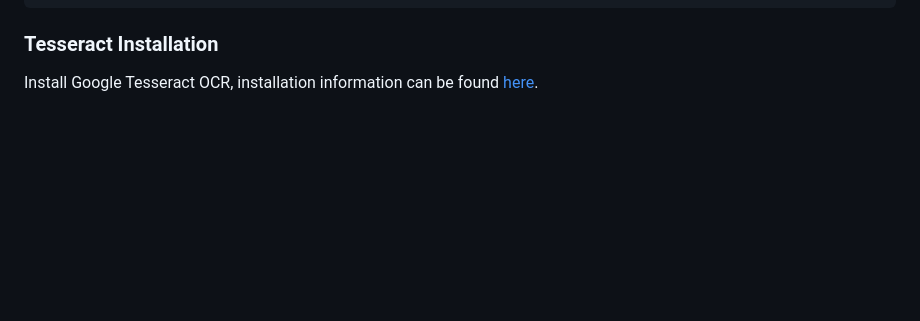
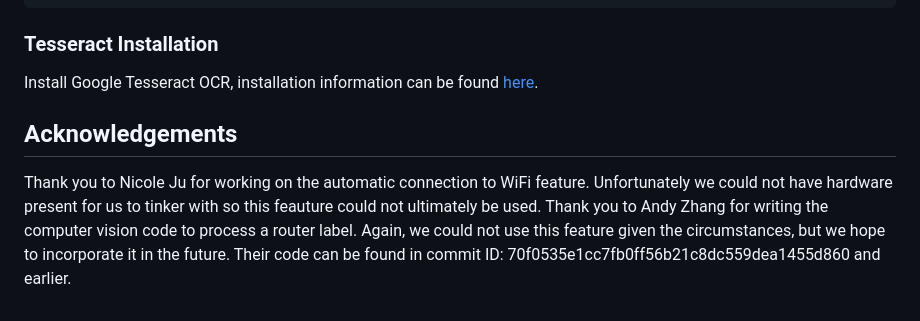
Before and after one commit to Howard-Z/auto-router, a Markdown page: README.md, the part around the change. Drawn GitHub-style; blank space fills up the shorter version.

Commit message:
Added Acknowledgements

```diff
--- a/README.md
+++ b/README.md
@@ -44,3 +44,6 @@ pip install opencv-python
 
 ### Tesseract Installation
 Install Google Tesseract OCR, installation information can be found [here](https://tesseract-ocr.github.io/tessdoc/Installation.html).
+
+## Acknowledgements
+Thank you to Nicole Ju for working on the automatic connection to WiFi feature. Unfortunately we could not have hardware present for us to tinker with so this feauture could not ultimately be used. Thank you to Andy Zhang for writing the computer vision code to process a router label. Again, we could not use this feature given the circumstances, but we hope to incorporate it in the future. Their code can be found in commit ID: 70f0535e1cc7fb0ff56b21c8dc559dea1455d860 and earlier.
```
